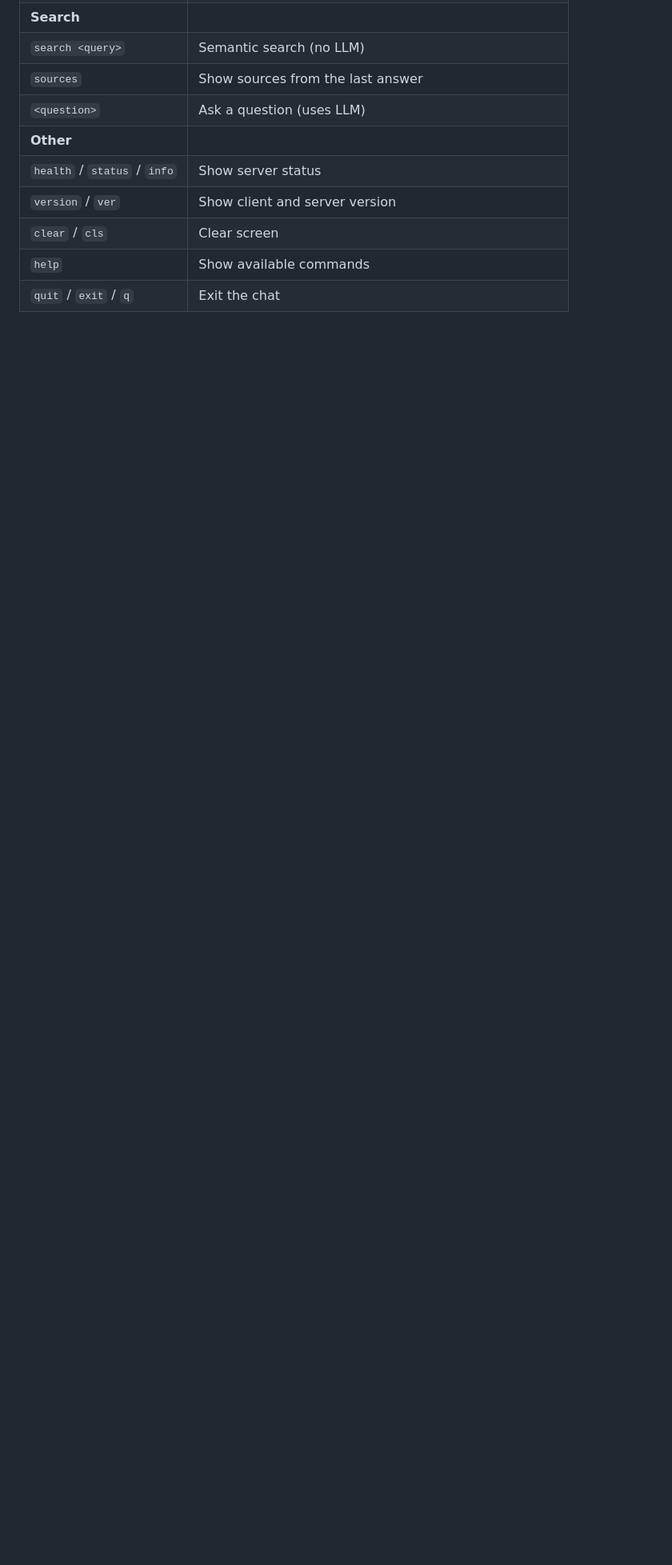
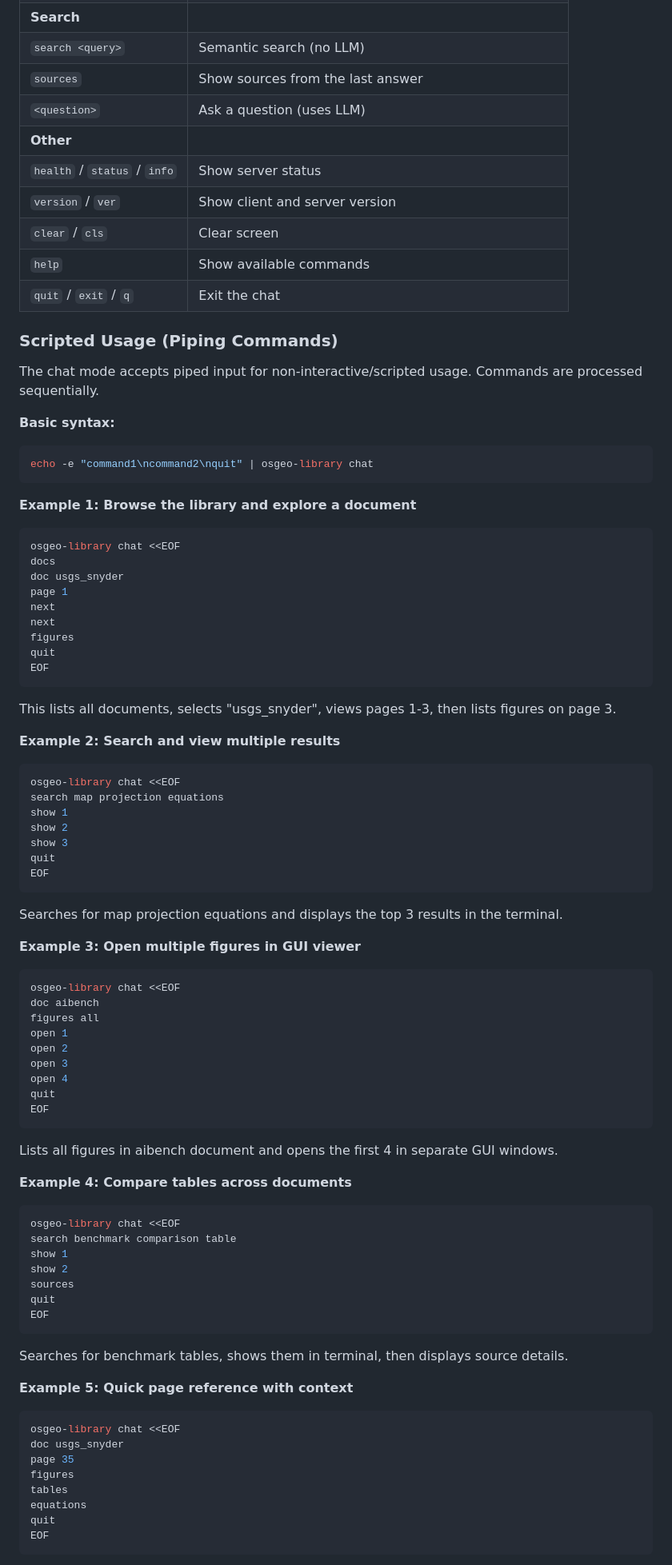
Before and after one commit to ominiverdi/osgeo-library, a Markdown page: docs/CLIENT.md, the part around one of its changes. Shown at 80% size. Drawn GitHub-style; blank space fills up the shorter version.

Commit message:
docs: add scripted usage section with piping examples to CLIENT.md

````diff
--- a/docs/CLIENT.md
+++ b/docs/CLIENT.md
@@ -205,3 +205,85 @@ Starts an interactive session with the LLM. The chat mode supports:
 | `help` | Show available commands |
 | `quit` / `exit` / `q` | Exit the chat |
 
+### Scripted Usage (Piping Commands)
+
+The chat mode accepts piped input for non-interactive/scripted usage. Commands are processed sequentially.
+
+**Basic syntax:**
+```bash
+echo -e "command1\ncommand2\nquit" | osgeo-library chat
+```
+
+**Example 1: Browse the library and explore a document**
+
+```bash
+osgeo-library chat <<EOF
+docs
+doc usgs_snyder
+page 1
+next
+next
+figures
+quit
+EOF
+```
+
+This lists all documents, selects "usgs_snyder", views pages 1-3, then lists figures on page 3.
+
+**Example 2: Search and view multiple results**
+
+```bash
+osgeo-library chat <<EOF
+search map projection equations
+show 1
+show 2
+show 3
+quit
+EOF
+```
+
+Searches for map projection equations and displays the top 3 results in the terminal.
+
+**Example 3: Open multiple figures in GUI viewer**
+
+```bash
+osgeo-library chat <<EOF
+doc aibench
+figures all
+open 1
+open 2
+open 3
+open 4
+quit
+EOF
+```
+
+Lists all figures in aibench document and opens the first 4 in separate GUI windows.
+
+**Example 4: Compare tables across documents**
+
+```bash
+osgeo-library chat <<EOF
+search benchmark comparison table
+show 1
+show 2
+sources
+quit
+EOF
+```
+
+Searches for benchmark tables, shows them in terminal, then displays source details.
+
+**Example 5: Quick page reference with context**
+
+```bash
+osgeo-library chat <<EOF
+doc usgs_snyder
+page 35
+figures
+tables
+equations
+quit
+EOF
+```
+
````
Also changed, not shown: other parts of docs/CLIENT.md (+84 -0 lines).
